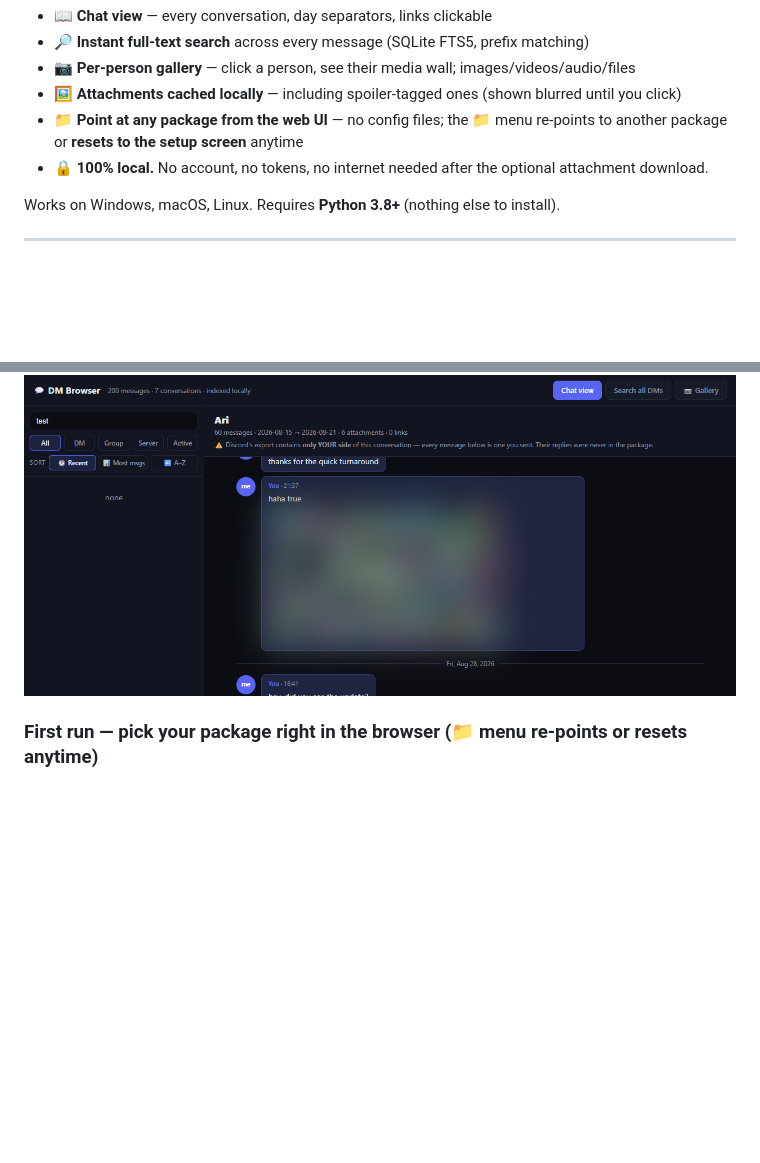
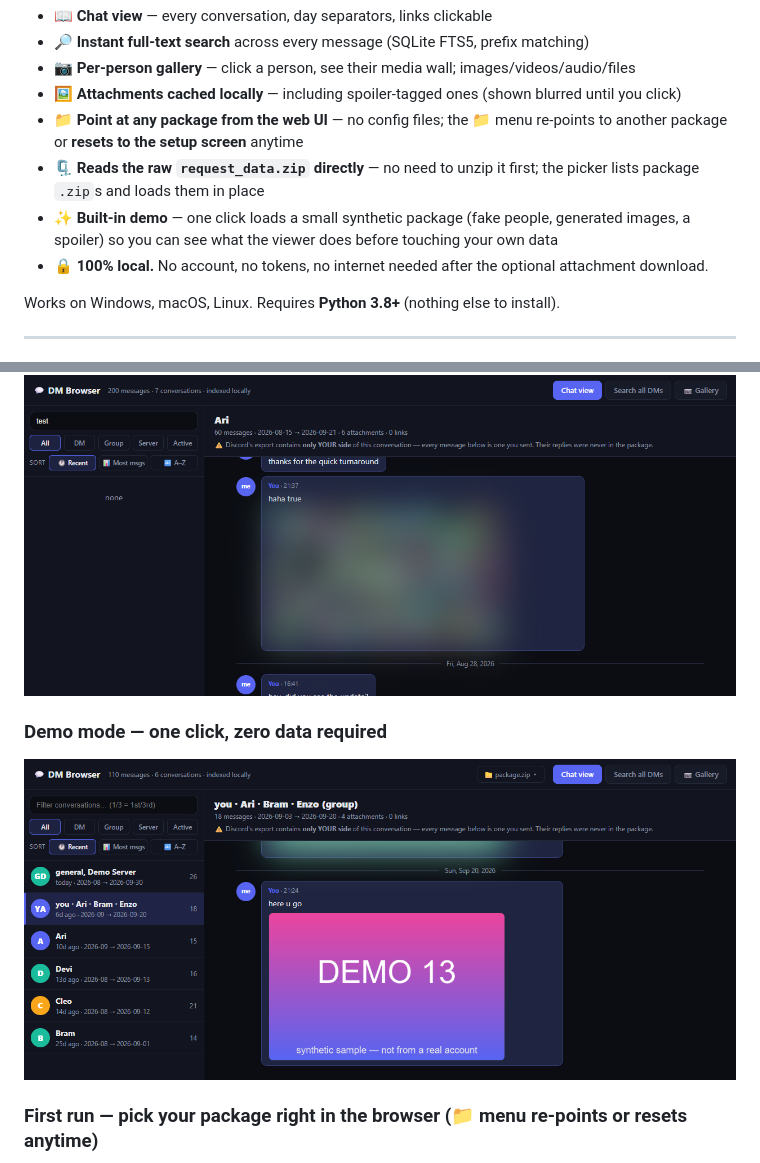
Before and after one commit to redbelter/DiscordExportViewer, a Markdown page: README.md, 2 parts joined by grey strips. GitHub-like rendering; pictures changed too: docs/screenshots/demo_mode.png (added); blank space fills up the shorter version.

```diff
--- a/README.md
+++ b/README.md
@@ -10,6 +10,8 @@ A private, offline web app for browsing your **Discord data package** (the
 - 📷 **Per-person gallery** — click a person, see their media wall; images/videos/audio/files
 - 🖼️ **Attachments cached locally** — including spoiler-tagged ones (shown blurred until you click)
 - 📁 **Point at any package from the web UI** — no config files; the 📁 menu re-points to another package or **resets to the setup screen** anytime
+- 🗜️ **Reads the raw `request_data.zip` directly** — no need to unzip it first; the picker lists package `.zip`s and loads them in place
+- ✨ **Built-in demo** — one click loads a small synthetic package (fake people, generated images, a spoiler) so you can see what the viewer does before touching your own data
 - 🔒 **100% local.** No account, no tokens, no internet needed after the optional attachment download.
 
 Works on Windows, macOS, Linux. Requires **Python 3.8+** (nothing else to install).
@@ -30,6 +32,9 @@ Works on Windows, macOS, Linux. Requires **Python 3.8+** (nothing else to instal
 
 ### Spoiler-aware previews — blurred until you click
 ![spoiler](docs/screenshots/spoiler.png)
+
+### Demo mode — one click, zero data required
+![demo](docs/screenshots/demo_mode.png)
 
 ### First run — pick your package right in the browser (📁 menu re-points or resets anytime)
 ![picker](docs/screenshots/package_menu.png)
```
Also changed, not shown: 8 other files.
